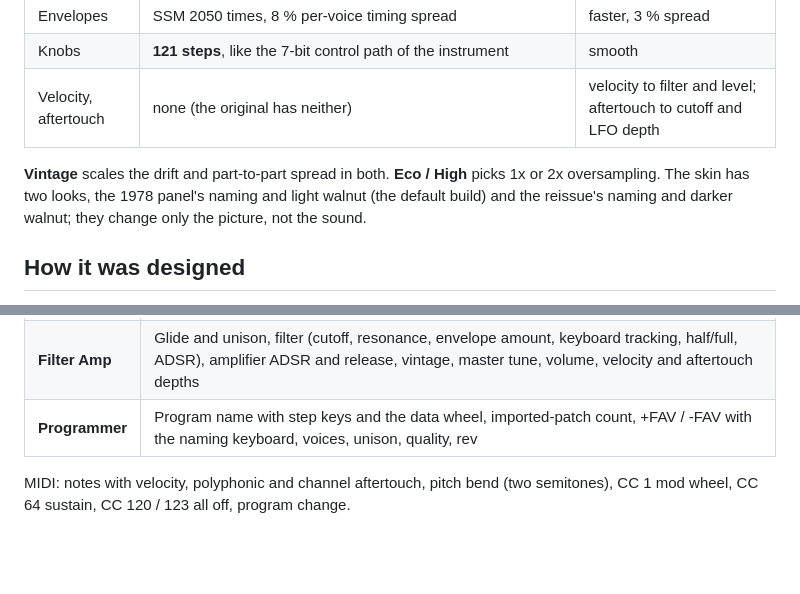
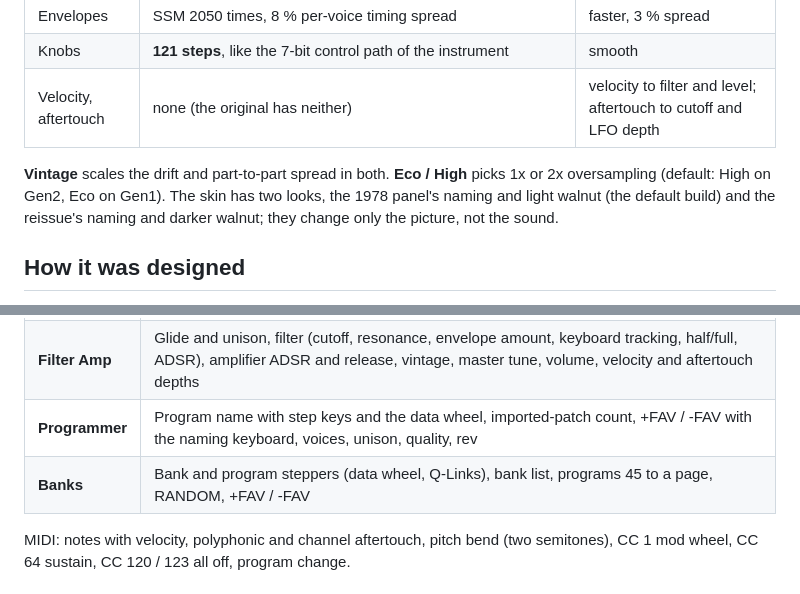
Before and after one commit to sd88me/mpc-vst-profit5, a Markdown page: README.md, 2 parts joined by grey strips. GitHub-like rendering; blank space fills up the shorter version.

```diff
--- a/README.md
+++ b/README.md
@@ -104,7 +120,7 @@ One switch, `REV`, changes everything that differs between the two voicings:
 | Knobs | **121 steps**, like the 7-bit control path of the instrument | smooth |
 | Velocity, aftertouch | none (the original has neither) | velocity to filter and level; aftertouch to cutoff and LFO depth |
 
-**Vintage** scales the drift and part-to-part spread in both. **Eco / High** picks 1x or 2x oversampling.
+**Vintage** scales the drift and part-to-part spread in both. **Eco / High** picks 1x or 2x oversampling (default: High on Gen2, Eco on Gen1).
 The skin has two looks, the 1978 panel's naming and light walnut (the default build) and the reissue's naming and darker walnut; they change
 only the picture, not the sound.
 
@@ -161,6 +181,7 @@ What's next is in [`docs/HANDOFF.md`](docs/HANDOFF.md). All of this is written u
 | **Oscillators** | Poly-Mod (filter envelope, osc 2, three destinations), LFO (initial amount, frequency, three shapes), Wheel-Mod (source mix, five destinations), oscillator 1 and 2, mixer |
 | **Filter Amp** | Glide and unison, filter (cutoff, resonance, envelope amount, keyboard tracking, half/full, ADSR), amplifier ADSR and release, vintage, master tune, volume, velocity and aftertouch depths |
 | **Programmer** | Program name with step keys and the data wheel, imported-patch count, +FAV / -FAV with the naming keyboard, voices, unison, quality, rev |
+| **Banks** | Bank and program steppers (data wheel, Q-Links), bank list, programs 45 to a page, RANDOM, +FAV / -FAV |
 
 MIDI: notes with velocity, polyphonic and channel aftertouch, pitch bend (two semitones), CC 1 mod wheel, CC 64 sustain, CC 120 / 123 all off, program change.
 
```
Also changed, not shown: other parts of README.md (+29 -9 lines), docs/img/skin-banks.png (added), 6 other files.
